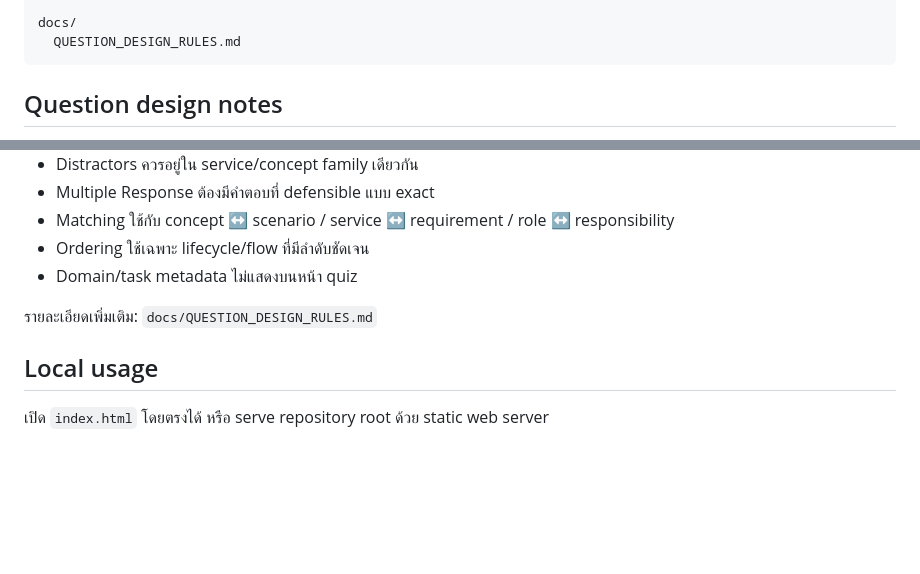
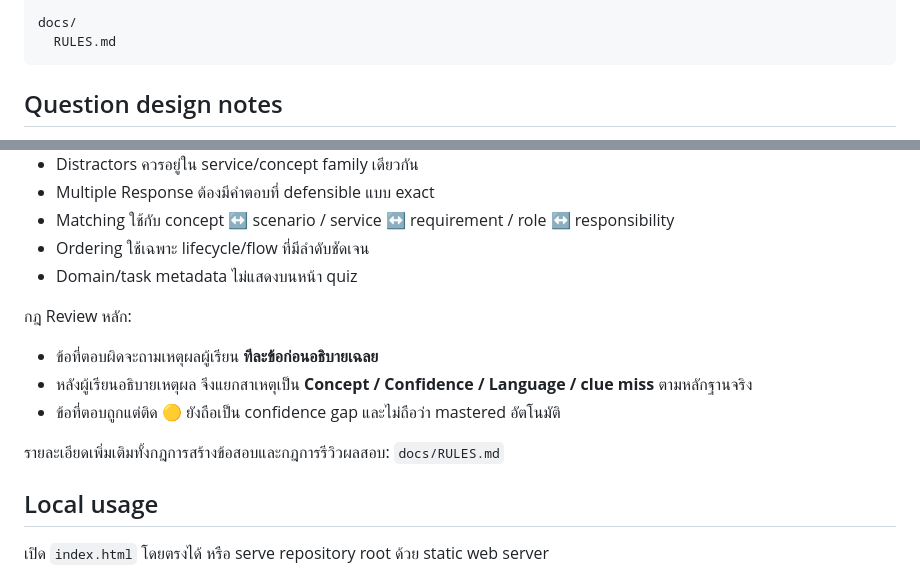
Before and after one commit to arttiezdevlnwza/aif-c01-local-mock, a Markdown page: README.md, 2 parts joined by grey strips. Rendered like a GitHub page; blank space fills up the shorter version.

Commit message:
Point README to unified rules

````diff
--- a/README.md
+++ b/README.md
@@ -145,7 +145,7 @@ data/
   set-19-review.js
 
 docs/
-  QUESTION_DESIGN_RULES.md
+  RULES.md
 ```
 
 ## Question design notes
@@ -160,7 +160,13 @@ docs/
 - Ordering ใช้เฉพาะ lifecycle/flow ที่มีลำดับชัดเจน
 - Domain/task metadata ไม่แสดงบนหน้า quiz
 
-รายละเอียดเพิ่มเติม: `docs/QUESTION_DESIGN_RULES.md`
+กฎ Review หลัก:
+
+- ข้อที่ตอบผิดจะถามเหตุผลผู้เรียน **ทีละข้อก่อนอธิบายเฉลย**
+- หลังผู้เรียนอธิบายเหตุผล จึงแยกสาเหตุเป็น **Concept / Confidence / Language / clue miss** ตามหลักฐานจริง
+- ข้อที่ตอบถูกแต่ติด 🟡 ยังถือเป็น confidence gap และไม่ถือว่า mastered อัตโนมัติ
+
+รายละเอียดเพิ่มเติมทั้งกฎการสร้างข้อสอบและกฎการรีวิวผลสอบ: `docs/RULES.md`
 
 ## Local usage
 
````
